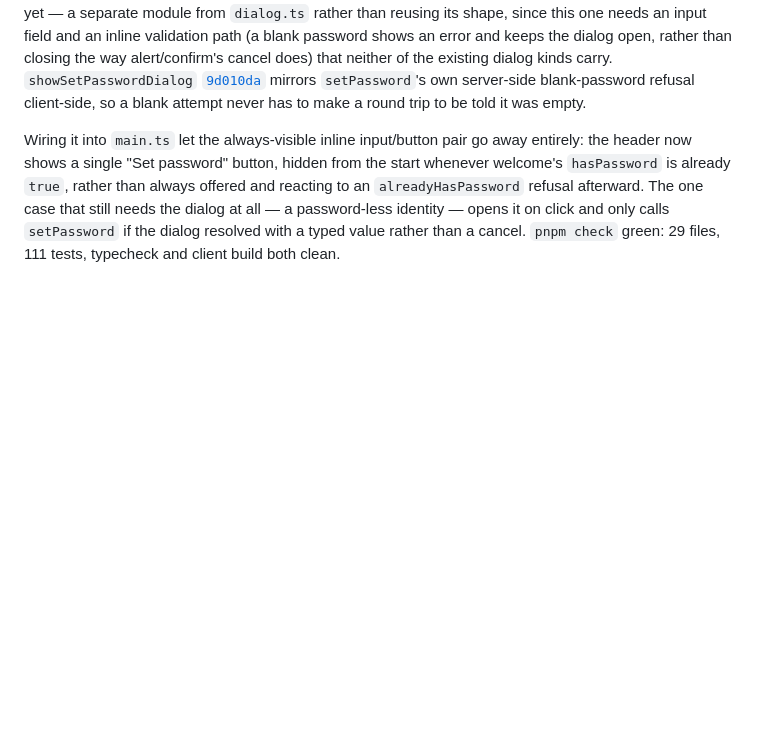
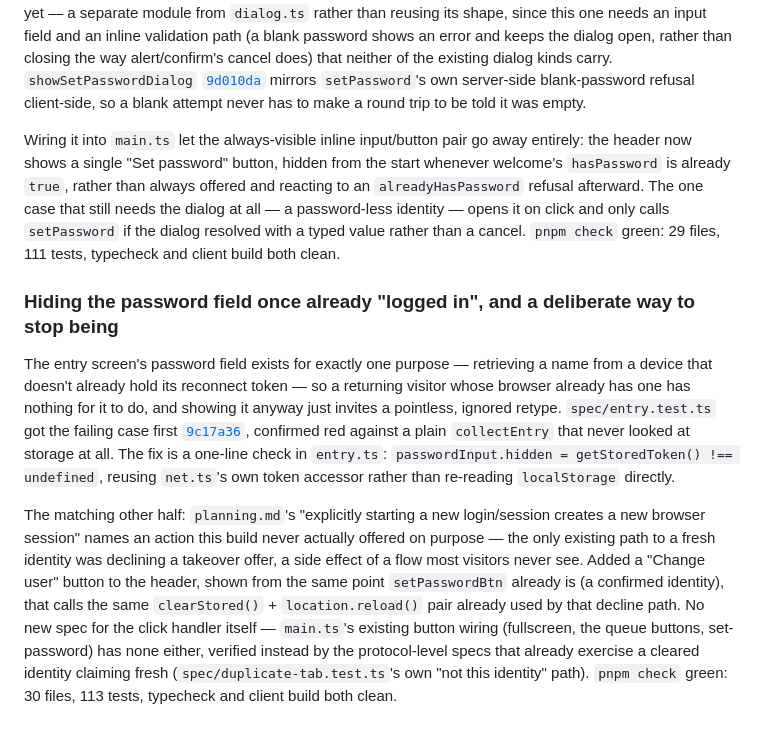
Before and after one commit to comp4020-agentic-coding-studio/comp4020-final-brendanmeyer, a Markdown page: INPROGRESS.md, the part around the change. Rendered like a GitHub page; blank space fills up the shorter version.

Commit message:
Grow INPROGRESS.md with the login-aware entry screen and Change user button

```diff
--- a/INPROGRESS.md
+++ b/INPROGRESS.md
@@ -226,3 +226,9 @@ The "Protect this name" control's own writeup above already named the thing it w
 A native `prompt()` for typing the new password would break out of the game's own visual frame, the same reasoning `dialog.ts`'s `showDialog` already applies to `alert()`/`confirm()`. Wrote the failing spec for a themed replacement first [`12e63bb`](https://github.com/comp4020-agentic-coding-studio/comp4020-final-brendanmeyer/commit/12e63bb), confirmed red because `src/client/passwordDialog.ts` didn't exist yet — a separate module from `dialog.ts` rather than reusing its shape, since this one needs an input field and an inline validation path (a blank password shows an error and keeps the dialog open, rather than closing the way alert/confirm's cancel does) that neither of the existing dialog kinds carry. `showSetPasswordDialog` [`9d010da`](https://github.com/comp4020-agentic-coding-studio/comp4020-final-brendanmeyer/commit/9d010da) mirrors `setPassword`'s own server-side blank-password refusal client-side, so a blank attempt never has to make a round trip to be told it was empty.
 
 Wiring it into `main.ts` let the always-visible inline input/button pair go away entirely: the header now shows a single "Set password" button, hidden from the start whenever welcome's `hasPassword` is already `true`, rather than always offered and reacting to an `alreadyHasPassword` refusal afterward. The one case that still needs the dialog at all — a password-less identity — opens it on click and only calls `setPassword` if the dialog resolved with a typed value rather than a cancel. `pnpm check` green: 29 files, 111 tests, typecheck and client build both clean.
+
+### Hiding the password field once already "logged in", and a deliberate way to stop being
+
+The entry screen's password field exists for exactly one purpose — retrieving a name from a device that doesn't already hold its reconnect token — so a returning visitor whose browser already has one has nothing for it to do, and showing it anyway just invites a pointless, ignored retype. `spec/entry.test.ts` got the failing case first [`9c17a36`](https://github.com/comp4020-agentic-coding-studio/comp4020-final-brendanmeyer/commit/9c17a36), confirmed red against a plain `collectEntry` that never looked at storage at all. The fix is a one-line check in `entry.ts`: `passwordInput.hidden = getStoredToken() !== undefined`, reusing `net.ts`'s own token accessor rather than re-reading `localStorage` directly.
+
+The matching other half: `planning.md`'s "explicitly starting a new login/session creates a new browser session" names an action this build never actually offered on purpose — the only existing path to a fresh identity was declining a takeover offer, a side effect of a flow most visitors never see. Added a "Change user" button to the header, shown from the same point `setPasswordBtn` already is (a confirmed identity), that calls the same `clearStored()` + `location.reload()` pair already used by that decline path. No new spec for the click handler itself — `main.ts`'s existing button wiring (fullscreen, the queue buttons, set-password) has none either, verified instead by the protocol-level specs that already exercise a cleared identity claiming fresh (`spec/duplicate-tab.test.ts`'s own "not this identity" path). `pnpm check` green: 30 files, 113 tests, typecheck and client build both clean.
```
